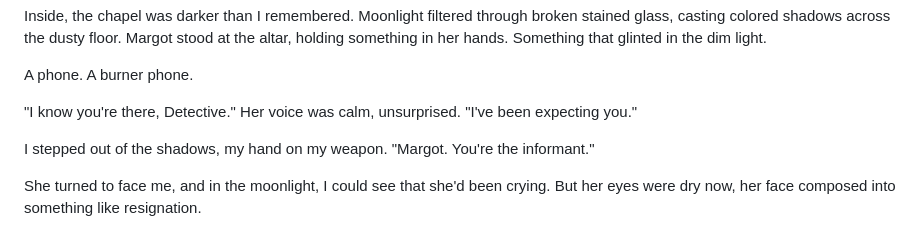
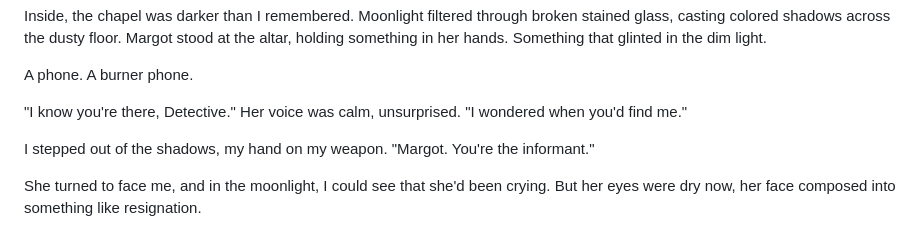
Before and after one commit to gioperalto/online-book, a Markdown page: chapters/chapter-7.md, the part around the change. Rendered like a GitHub page.

```diff
--- a/chapters/chapter-7.md
+++ b/chapters/chapter-7.md
@@ -190,7 +190,7 @@ Inside, the chapel was darker than I remembered. Moonlight filtered through brok
 
 A phone. A burner phone.
 
-"I know you're there, Detective." Her voice was calm, unsurprised. "I've been expecting you."
+"I know you're there, Detective." Her voice was calm, unsurprised. "I wondered when you'd find me."
 
 I stepped out of the shadows, my hand on my weapon. "Margot. You're the informant."
 
```
Also changed, not shown: chapters/chapter-3.md (+1 -1 lines).
